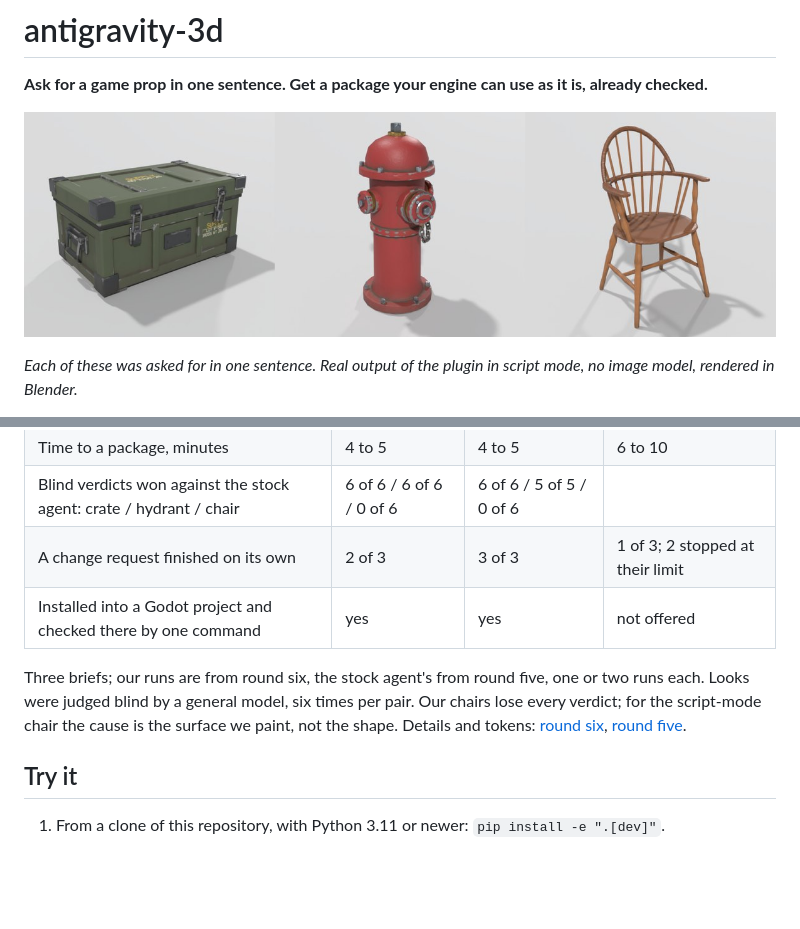
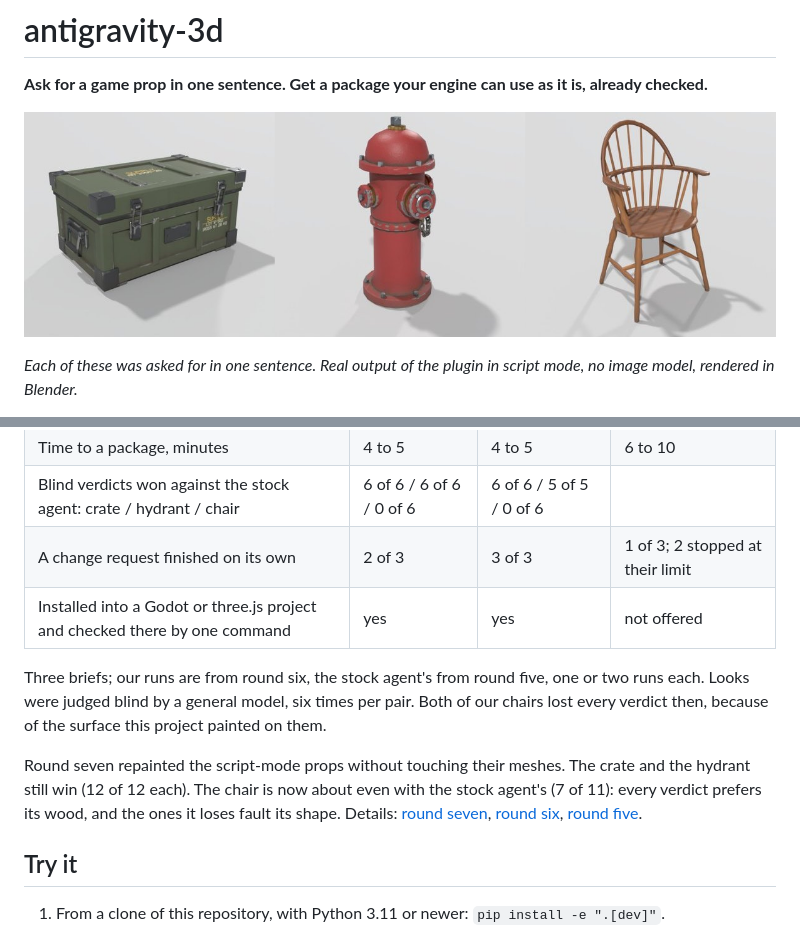
Before and after one commit to vamsiramakrishnan/agy-blender, a Markdown page: README.md, 2 parts joined by grey strips. Rendered like a GitHub page; pictures changed too: docs/img/three_props.jpg; blank space fills up the shorter version.

```diff
--- a/README.md
+++ b/README.md
@@ -64,12 +64,16 @@ With React Three Fiber: `<MilitarySupplyCrate />` in a `<Canvas>`, from `./agy3d
 | Time to a package, minutes | 4 to 5 | 4 to 5 | 6 to 10 |
 | Blind verdicts won against the stock agent: crate / hydrant / chair | 6 of 6 / 6 of 6 / 0 of 6 | 6 of 6 / 5 of 5 / 0 of 6 | |
 | A change request finished on its own | 2 of 3 | 3 of 3 | 1 of 3; 2 stopped at their limit |
-| Installed into a Godot project and checked there by one command | yes | yes | not offered |
+| Installed into a Godot or three.js project and checked there by one command | yes | yes | not offered |
 
 Three briefs; our runs are from round six, the stock agent's from round five, one or two runs each. Looks were
-judged blind by a general model, six times per pair. Our chairs lose every verdict; for the script-mode chair the cause is
-the surface we paint, not the shape. Details and tokens: [round six](benchmarks/ROUND_SIX.md),
-[round five](benchmarks/ROUND_FIVE.md).
+judged blind by a general model, six times per pair. Both of our chairs lost every verdict then, because of the
+surface this project painted on them.
+
+Round seven repainted the script-mode props without touching their meshes. The crate and the hydrant still win
+(12 of 12 each). The chair is now about even with the stock agent's (7 of 11): every verdict prefers its wood, and
+the ones it loses fault its shape. Details: [round seven](benchmarks/ROUND_SEVEN.md),
+[round six](benchmarks/ROUND_SIX.md), [round five](benchmarks/ROUND_FIVE.md).
 
 ## Try it
 
```
Also changed, not shown: docs/verification_and_limits.md (+13 -4 lines).
